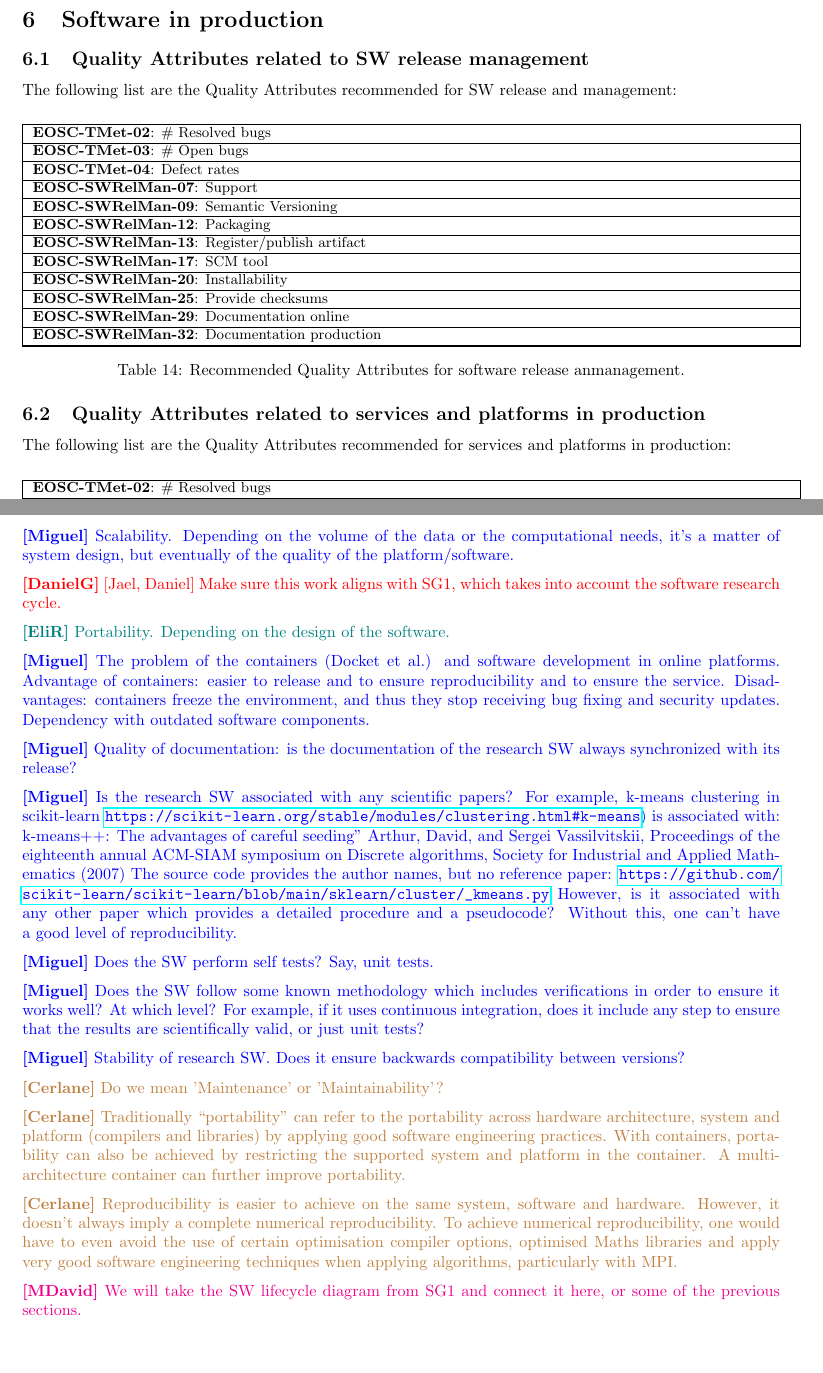
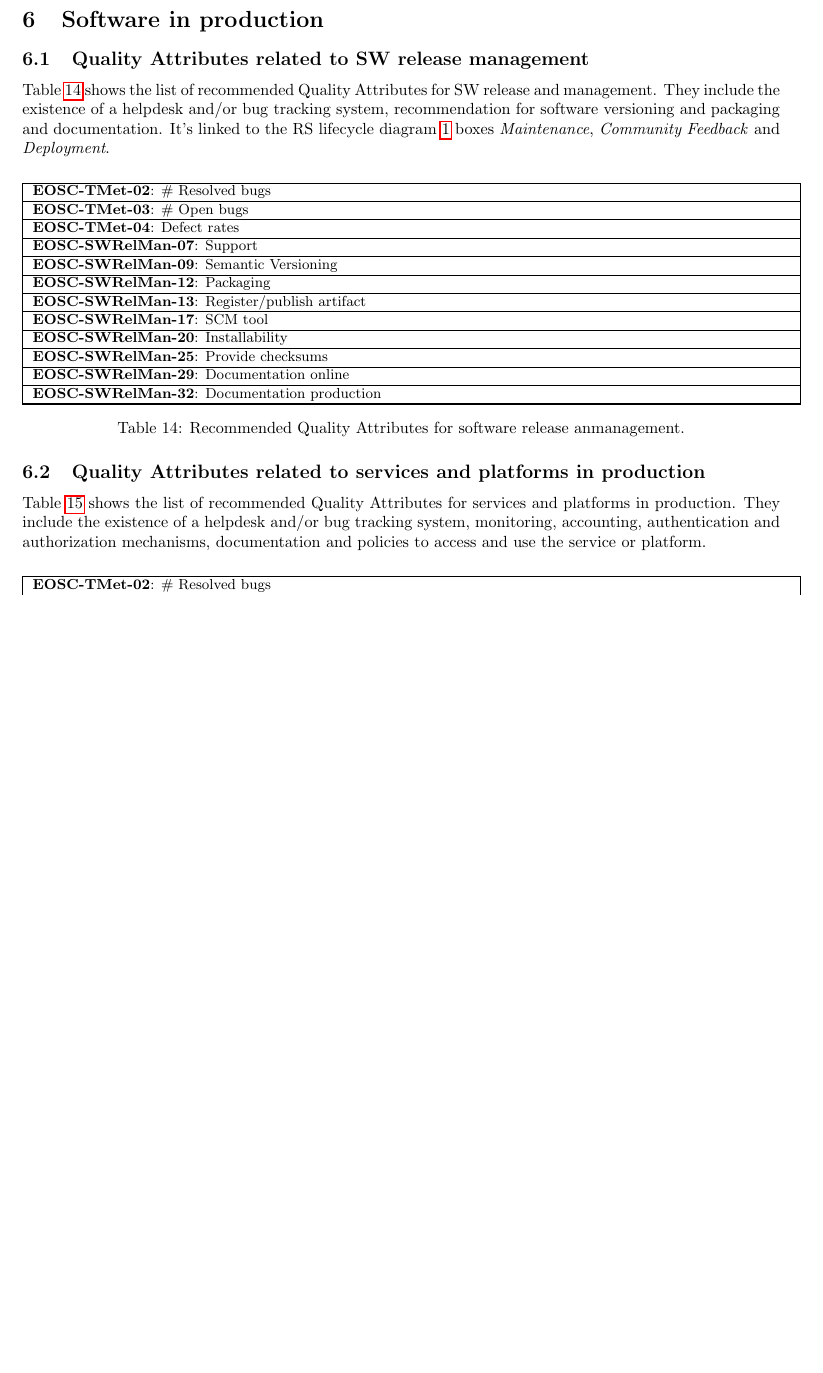
Before and after one commit to eosc-sq/ensure-sq, a LaTeX document (latex/main.tex, which reads latex/04-recommendations.tex, latex/06-sw_in_prod.tex): two parts of pages 28 and 29 of 50 before the commit and part of page 27 of 49 after it, the two joined at a grey line, cut so that both start at the same text, the shorter picture padded with empty space. Compiled offline with pdfLaTeX.

Commit message:
updates on the text

```diff
--- a/latex/04-recommendations.tex
+++ b/latex/04-recommendations.tex
@@ -93,6 +92,7 @@ The case for a team working on a project on analysis script and workflows, there
 \end{center}
 
 The case of research software type "Library", the recommendation is to add testing with respect to the previous cases, this is shown in table \ref{tab:rs_recc04}.
+See RS lifecycle diagram \ref{fig:rslifecycle} boxes \textit{Maintenance}, \textit{Community Feedback} and \textit{Testing/CICD}.
 
 \begin{center}
     \tablehead{\hline \textbf{RS Stack} & \textbf{RS Type} \\ \hline}
@@ -118,7 +118,7 @@ The case of research software type "Library", the recommendation is to add testi
 \end{supertabular}
 \end{center}
 
-Table \ref{tab:rs_recc05} regards the development, deployment and operation of a service, added recommendations related to further types of tests such as APIs and integration (when applicable). Furthermore, there are several attributes related to securiry such as the use of service certificates to encrypt endpoints, use of strong authentication and authorization mechanisms even in the case of limited access to the services.
+Table \ref{tab:rs_recc05} regards the development, deployment and operation of a service, added recommendations related to further types of tests such as APIs and integration (when applicable). Furthermore, there are several attributes related to security such as the use of service certificates to encrypt endpoints, use of strong authentication and authorization mechanisms even in the case of limited access to the services. See RS lifecycle diagram \ref{fig:rslifecycle} boxes \textit{Maintenance}, \textit{Community Feedback} and \textit{Testing/CICD}.
 
 \begin{center}
     \tablehead{\hline \textbf{RS Stack} & \textbf{RS Type} \\ \hline}
@@ -189,7 +189,7 @@ Table \ref{tab:rs_recc07} show the case for a Framework or Application, it adds
 
 \subsubsection{User story: Team Service}
 
-This subsection refers to a medium/large team developing an Open Source scientific research service or platform, that will be used by a large number of researchers, possibly from different fields. The list is significant with several types of tests including security, complete set of documentation, helpdesk for support and bug reporting.
+This subsection refers to a medium/large team developing an Open Source scientific research service or platform, that will be used by a large number of researchers, possibly from different fields. The list is significant with several types of tests including security, complete set of documentation, helpdesk for support and bug reporting. See RS lifecycle diagram \ref{fig:rslifecycle} boxes \textit{Maintenance}, \textit{Community Feedback} and \textit{Testing/CICD}.
 
 \begin{center}
     \tablehead{\hline \textbf{RS Stack} & \textbf{RS Type} \\ \hline}
--- a/latex/06-sw_in_prod.tex
+++ b/latex/06-sw_in_prod.tex
@@ -1,6 +1,6 @@
 \subsection{Quality Attributes related to SW release management}
 
-The following list are the Quality Attributes recommended for SW release and management:
+Table \ref{tab:rs_rel} shows the list of recommended Quality Attributes for SW release and management. They include the existence of a helpdesk and/or bug tracking system, recommendation for software versioning and packaging and documentation. It's linked to the RS lifecycle diagram \ref{fig:rslifecycle} boxes \textit{Maintenance}, \textit{Community Feedback} and \textit{Deployment}.
 
 \begin{center}
     \tablehead{\hline}
@@ -26,7 +26,7 @@ The following list are the Quality Attributes recommended for SW release and man
 
 \subsection{Quality Attributes related to services and platforms in production}
 
-The following list are the Quality Attributes recommended for services and platforms in production:
+Table \ref{tab:rs_serviceprod} shows the list of recommended Quality Attributes for services and platforms in production. They include the existence of a helpdesk and/or bug tracking system, monitoring, accounting, authentication and authorization mechanisms, documentation and policies to access and use the service or platform.
 
 \begin{center}
     \tablehead{\hline}
@@ -65,44 +65,35 @@ The following list are the Quality Attributes recommended for services and platf
 \end{center}
 
 %%%%%%%%%%%%%%%%%%%%%%%%%%%%%%%%%%%%%%%%%%%%%%%%%%%%%%%%%
-\newpage
+% \eli{Portability. Depending on the design of the software.}
 
-\miguel{Scalability. Depending on the volume of the data or the computational needs, it's a matter of system design, but eventually of the
-quality of the platform/software.}
+% \miguel{The problem of the containers (Docket et al.) and software development in online platforms. Advantage of containers: easier to release
+% and to ensure reproducibility and to ensure the service. Disadvantages: containers freeze the environment, and thus they stop receiving bug
+% fixing and security updates. Dependency with outdated software components.}
 
-\dg{[Jael, Daniel] Make sure this work aligns with SG1, which takes into account the software research cycle.}
+% \miguel{Is the research SW associated with any scientific papers?
+% For example, k-means clustering in scikit-learn \url{https://scikit-learn.org/stable/modules/clustering.html\#k-means}) is associated with:
+% k-means++: The advantages of careful seeding” Arthur, David, and Sergei Vassilvitskii, Proceedings of the eighteenth annual ACM-SIAM symposium
+% on Discrete algorithms, Society for Industrial and Applied Mathematics (2007)
+% The source code provides the author names, but no reference paper:
+% \url{https://github.com/scikit-learn/scikit-learn/blob/main/sklearn/cluster/_kmeans.py}
+% However, is it associated with any other paper which provides a detailed procedure and a pseudocode? Without this, one can't have a good level of reproducibility.}
 
-\eli{Portability. Depending on the design of the software.}
+% \miguel{Stability of research SW. Does it ensure backwards compatibility between versions?}
 
-\miguel{The problem of the containers (Docket et al.) and software development in online platforms. Advantage of containers: easier to release
-and to ensure reproducibility and to ensure the service. Disadvantages: containers freeze the environment, and thus they stop receiving bug
-fixing and security updates. Dependency with outdated software components.}
+% \cerlane{Traditionally “portability” can refer to the portability across hardware architecture, system and platform (compilers and libraries)
+% by applying good software engineering practices. With containers, portability can also be achieved by restricting the supported system and platform
+% in the container. A multi-architecture container can further improve portability.}
 
-\miguel{Quality of documentation: is the documentation of the research SW always synchronized with its release?}
+% \cerlane{Reproducibility is easier to achieve on the same system, software and hardware. However, it doesn't always imply a complete numerical
+% reproducibility. To achieve numerical reproducibility, one would have to even avoid the use of certain optimisation compiler options, optimised Maths
+% libraries and apply very good software engineering techniques when applying algorithms, particularly with MPI.}
 
-\miguel{Is the research SW associated with any scientific papers?
-For example, k-means clustering in scikit-learn \url{https://scikit-learn.org/stable/modules/clustering.html\#k-means}) is associated with:
-k-means++: The advantages of careful seeding” Arthur, David, and Sergei Vassilvitskii, Proceedings of the eighteenth annual ACM-SIAM symposium
-on Discrete algorithms, Society for Industrial and Applied Mathematics (2007)
-The source code provides the author names, but no reference paper:
-\url{https://github.com/scikit-learn/scikit-learn/blob/main/sklearn/cluster/_kmeans.py}
-However, is it associated with any other paper which provides a detailed procedure and a pseudocode? Without this, one can't have a good level of reproducibility.}
 
-\miguel{Does the SW perform self tests? Say, unit tests.}
-
-\miguel{Does the SW follow some known methodology which includes verifications in order to ensure it works well? At which level? For example,
-if it uses continuous integration, does it include any step to ensure that the results are scientifically valid, or just unit tests?}
-
-\miguel{Stability of research SW. Does it ensure backwards compatibility between versions?}
-
-\cerlane{Do we mean 'Maintenance' or 'Maintainability'?}
-
-\cerlane{Traditionally “portability” can refer to the portability across hardware architecture, system and platform (compilers and libraries)
-by applying good software engineering practices. With containers, portability can also be achieved by restricting the supported system and platform
-in the container. A multi-architecture container can further improve portability.}
-
-\cerlane{Reproducibility is easier to achieve on the same system, software and hardware. However, it doesn't always imply a complete numerical
-reproducibility. To achieve numerical reproducibility, one would have to even avoid the use of certain optimisation compiler options, optimised Maths
-libraries and apply very good software engineering techniques when applying algorithms, particularly with MPI.}
-
-\mdavid{We will take the SW lifecycle diagram from SG1 and connect it here, or some of the previous sections.}
+% DONE \miguel{Scalability. Depending on the volume of the data or the computational needs, it's a matter of system design, but eventually of the quality of the platform/software.}
+% DONE \miguel{Quality of documentation: is the documentation of the research SW always synchronized with its release?}
+% DONE \dg{[Jael, Daniel] Make sure this work aligns with SG1, which takes into account the software research cycle.}
+% DONE \miguel{Does the SW follow some known methodology which includes verifications in order to ensure it works well? At which level? For example, if it uses continuous integration, does it include any step to ensure that the results are scientifically valid, or just unit tests?}
+% DONE \miguel{Does the SW perform self tests? Say, unit tests.}
+% DONE \cerlane{Do we mean 'Maintenance' or 'Maintainability'?}
+% DONE \mdavid{We will take the SW lifecycle diagram from SG1 and connect it here, or some of the previous sections.}
```
Also changed, not shown: latex/01-introduction.tex (+1 -3 lines), latex/02-classification.tex (+8 -1 lines), latex/04-recommendations.tex (9 more changed lines).
